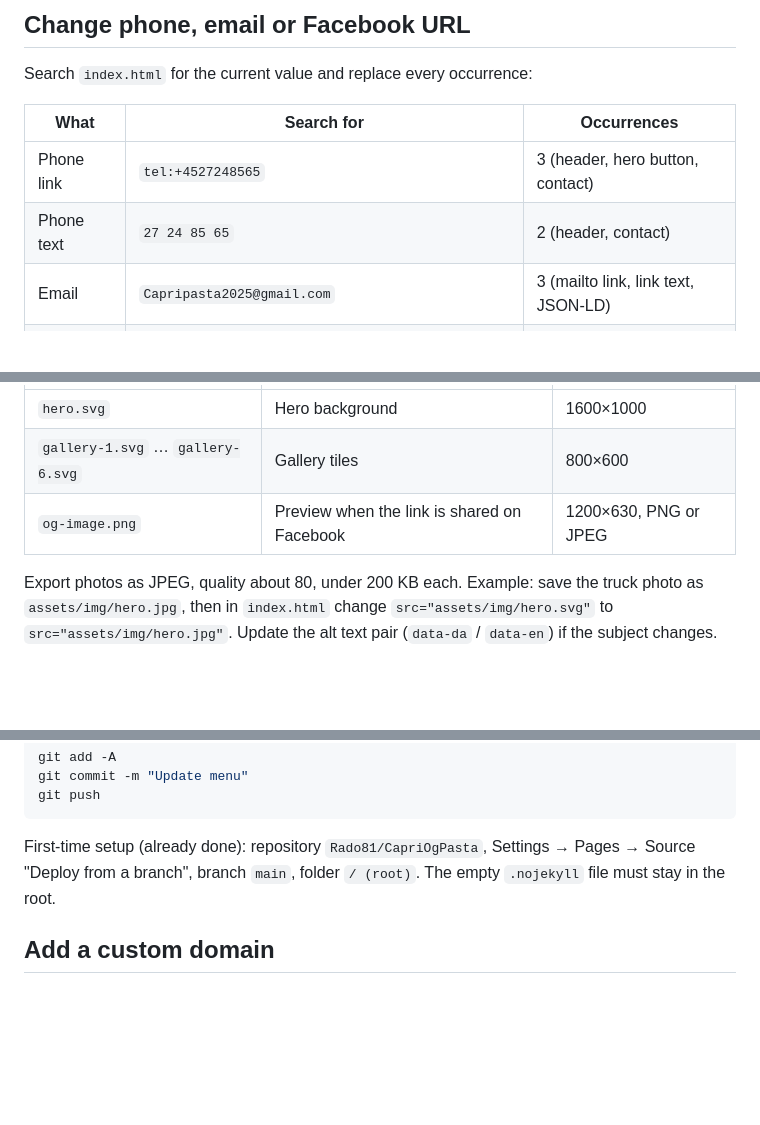
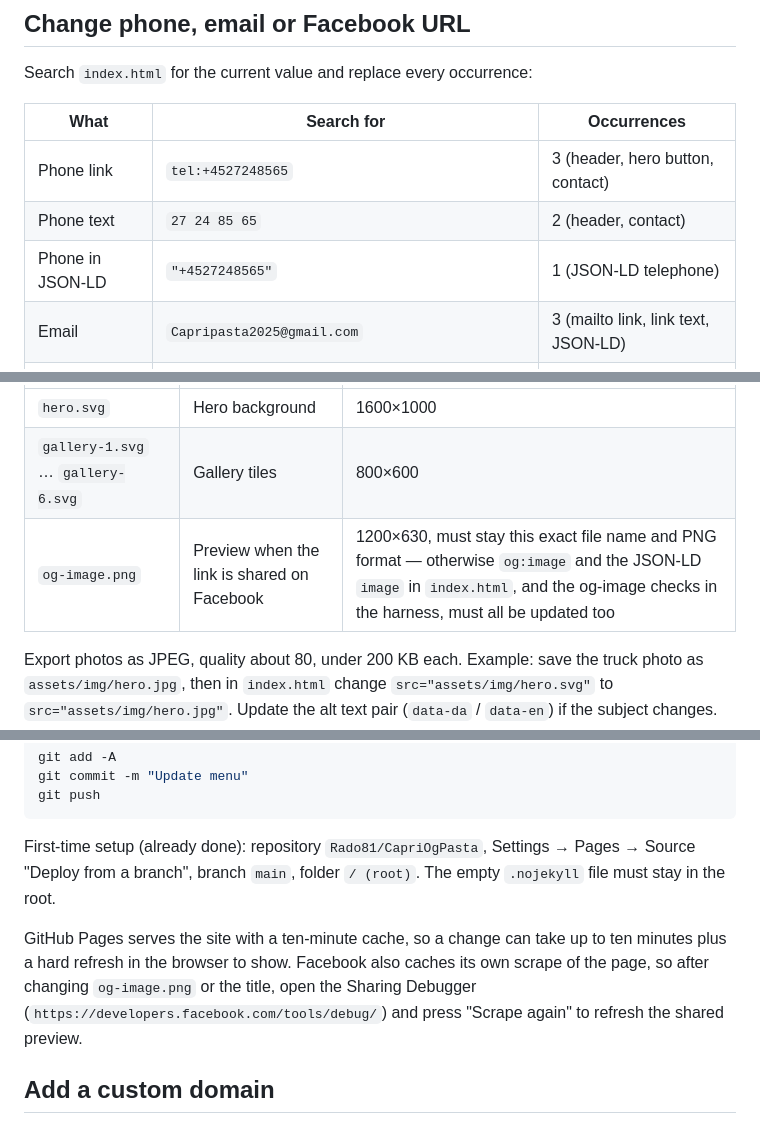
Before and after one commit to Rado81/CapriOgPasta, a Markdown page: README.md, 3 parts joined by grey strips. Drawn GitHub-style; blank space fills up the shorter version.

```diff
--- a/README.md
+++ b/README.md
@@ -40,6 +54,7 @@ Search `index.html` for the current value and replace every occurrence:
 | --- | --- | --- |
 | Phone link | `tel:+4527248565` | 3 (header, hero button, contact) |
 | Phone text | `27 24 85 65` | 2 (header, contact) |
+| Phone in JSON-LD | `"+4527248565"` | 1 (JSON-LD telephone) |
 | Email | `Capripasta2025@gmail.com` | 3 (mailto link, link text, JSON-LD) |
 | Facebook | `https://www.facebook.com/p/CapriPasta-61577987039291/` | 4 (hero, find os, contact, JSON-LD) |
 
@@ -53,7 +68,7 @@ Replace the placeholder file, then change the file extension in `index.html` if
 | --- | --- | --- |
 | `hero.svg` | Hero background | 1600×1000 |
 | `gallery-1.svg` … `gallery-6.svg` | Gallery tiles | 800×600 |
-| `og-image.png` | Preview when the link is shared on Facebook | 1200×630, PNG or JPEG |
+| `og-image.png` | Preview when the link is shared on Facebook | 1200×630, must stay this exact file name and PNG format — otherwise `og:image` and the JSON-LD `image` in `index.html`, and the og-image checks in the harness, must all be updated too |
 
 Export photos as JPEG, quality about 80, under 200 KB each. Example: save the truck photo as `assets/img/hero.jpg`, then in `index.html` change `src="assets/img/hero.svg"` to `src="assets/img/hero.jpg"`. Update the alt text pair (`data-da` / `data-en`) if the subject changes. Delete the unused SVG afterwards.
 
@@ -84,6 +99,8 @@ git push
 
 First-time setup (already done): repository `Rado81/CapriOgPasta`, Settings → Pages → Source "Deploy from a branch", branch `main`, folder `/ (root)`. The empty `.nojekyll` file must stay in the root.
 
+GitHub Pages serves the site with a ten-minute cache, so a change can take up to ten minutes plus a hard refresh in the browser to show. Facebook also caches its own scrape of the page, so after changing `og-image.png` or the title, open the Sharing Debugger (`https://developers.facebook.com/tools/debug/`) and press "Scrape again" to refresh the shared preview.
+
 ## Add a custom domain
 
 1. Create a file named `CNAME` in the repo root containing only the domain, for example `capripasta.dk`.
```
Also changed, not shown: other parts of README.md (+15 -1 lines).
